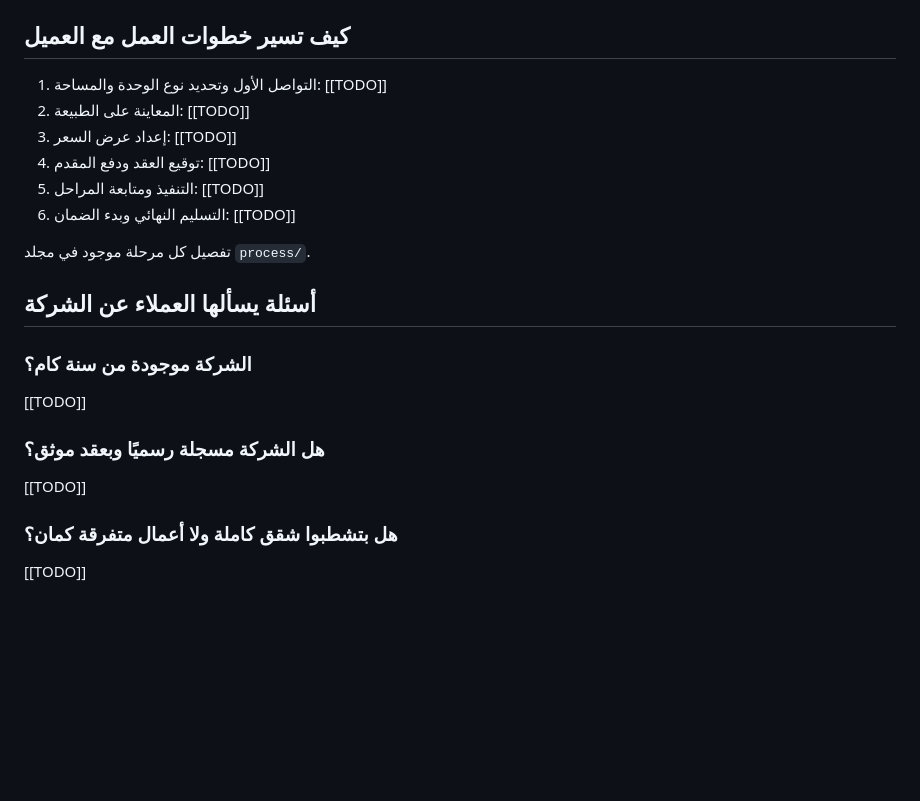
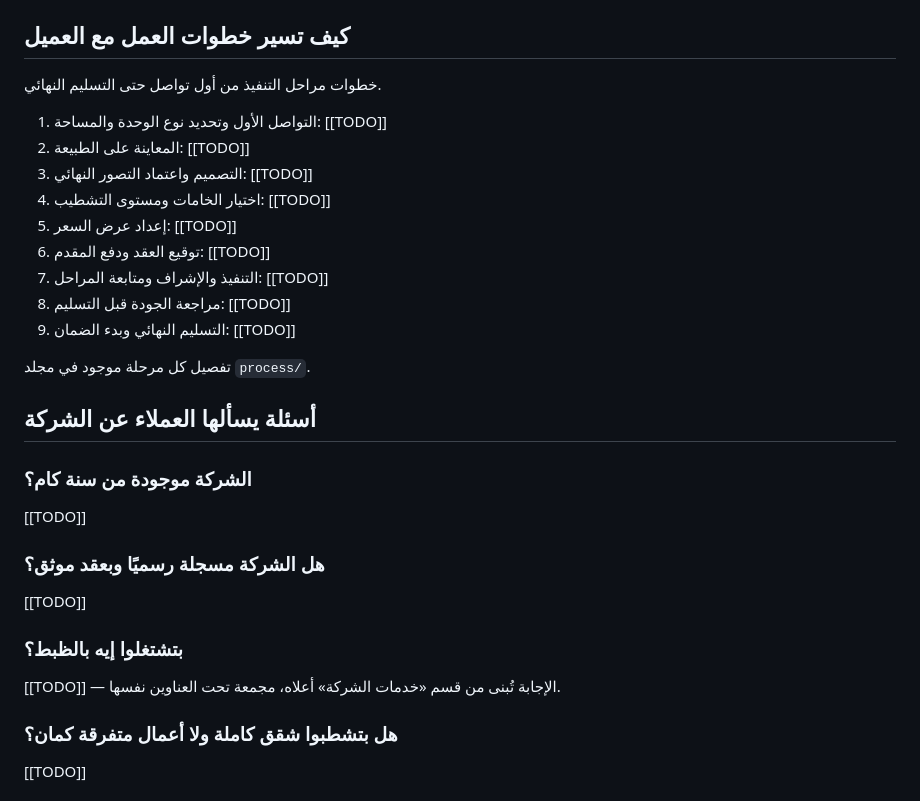
Before and after one commit to mohamedshhahat1/whatsapp-ai-bot, a Markdown page: knowledge_templates/company/about.md, the part around one of its changes. Rendered like a GitHub page; blank space fills up the shorter version.

```diff
--- a/knowledge_templates/company/about.md
+++ b/knowledge_templates/company/about.md
@@ -75,12 +119,17 @@
 
 ## كيف تسير خطوات العمل مع العميل
 
+خطوات مراحل التنفيذ من أول تواصل حتى التسليم النهائي.
+
 1. التواصل الأول وتحديد نوع الوحدة والمساحة: [[TODO]]
 2. المعاينة على الطبيعة: [[TODO]]
-3. إعداد عرض السعر: [[TODO]]
-4. توقيع العقد ودفع المقدم: [[TODO]]
-5. التنفيذ ومتابعة المراحل: [[TODO]]
-6. التسليم النهائي وبدء الضمان: [[TODO]]
+3. التصميم واعتماد التصور النهائي: [[TODO]]
+4. اختيار الخامات ومستوى التشطيب: [[TODO]]
+5. إعداد عرض السعر: [[TODO]]
+6. توقيع العقد ودفع المقدم: [[TODO]]
+7. التنفيذ والإشراف ومتابعة المراحل: [[TODO]]
+8. مراجعة الجودة قبل التسليم: [[TODO]]
+9. التسليم النهائي وبدء الضمان: [[TODO]]
 
 تفصيل كل مرحلة موجود في مجلد `process/`.
 
@@ -93,6 +142,10 @@
 ### هل الشركة مسجلة رسميًا وبعقد موثق؟
 
 [[TODO]]
+
+### بتشتغلوا إيه بالظبط؟
+
+[[TODO]] — الإجابة تُبنى من قسم «خدمات الشركة» أعلاه، مجمعة تحت العناوين نفسها.
 
 ### هل بتشطبوا شقق كاملة ولا أعمال متفرقة كمان؟
 
```
Also changed, not shown: other parts of knowledge_templates/company/about.md (+56 -10 lines).
